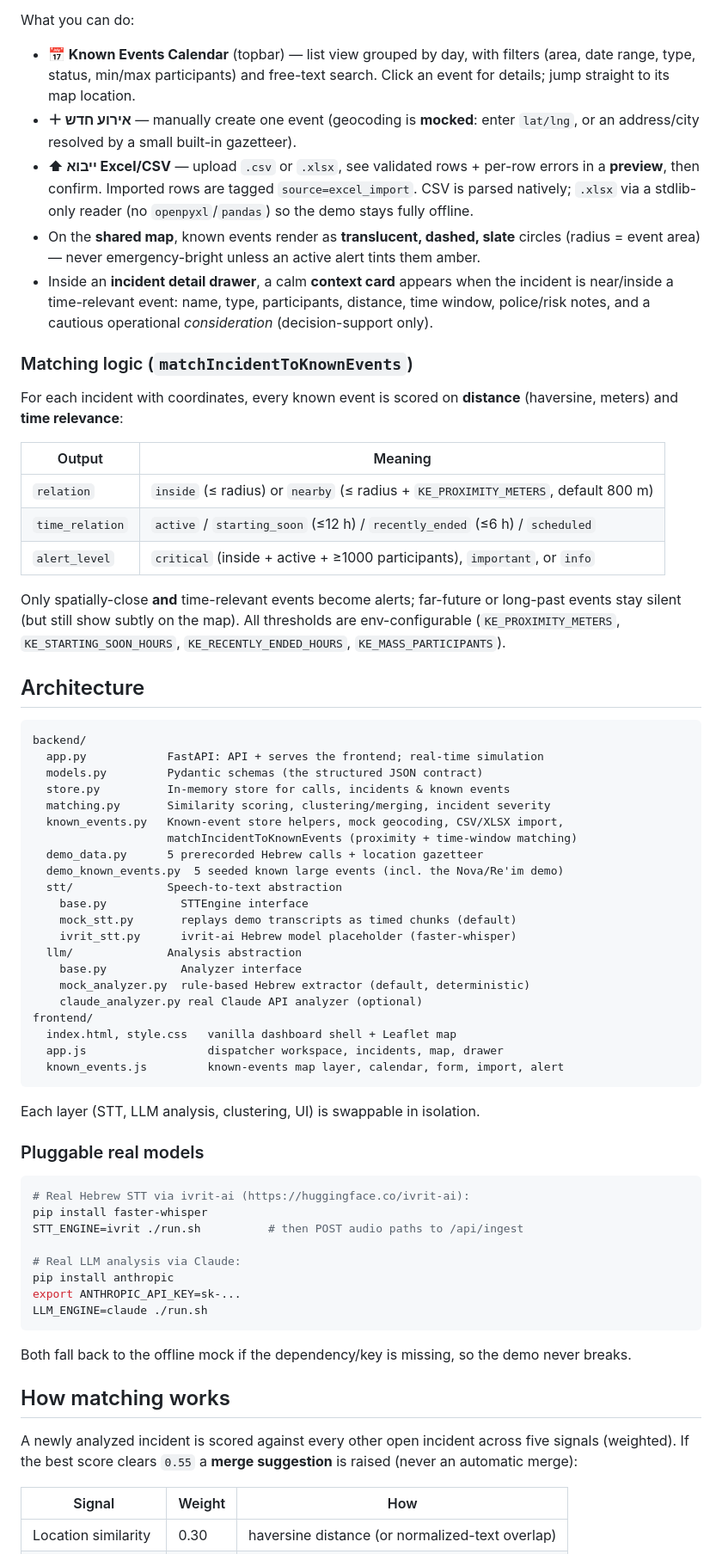
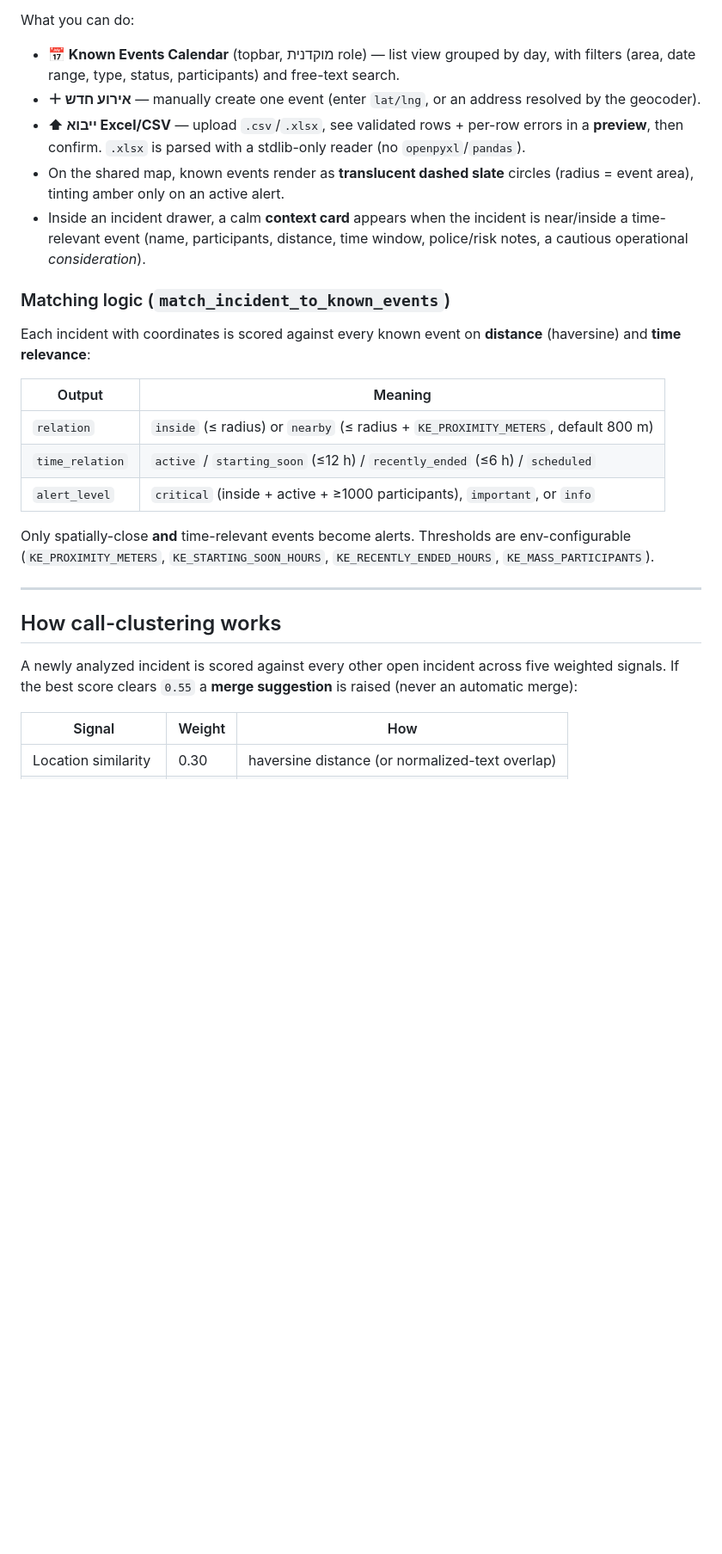
Before and after one commit to bbdaria/PillarOfFire, a Markdown page: README.md, the part around one of its changes. Shown at 86% size. Rendered like a GitHub page; blank space fills up the shorter version.

````diff
--- a/README.md
+++ b/README.md
@@ -74,27 +113,23 @@ Three concepts are kept distinct:
 
 What you can do:
 
-- **📅 Known Events Calendar** (topbar) — list view grouped by day, with filters
-  (area, date range, type, status, min/max participants) and free-text search.
-  Click an event for details; jump straight to its map location.
-- **＋ אירוע חדש** — manually create one event (geocoding is **mocked**: enter
-  `lat/lng`, or an address/city resolved by a small built-in gazetteer).
-- **⬆ ייבוא Excel/CSV** — upload `.csv` or `.xlsx`, see validated rows + per-row
-  errors in a **preview**, then confirm. Imported rows are tagged
-  `source=excel_import`. CSV is parsed natively; `.xlsx` via a stdlib-only reader
-  (no `openpyxl`/`pandas`) so the demo stays fully offline.
-- On the **shared map**, known events render as **translucent, dashed, slate**
-  circles (radius = event area) — never emergency-bright unless an active alert
-  tints them amber.
-- Inside an **incident detail drawer**, a calm **context card** appears when the
-  incident is near/inside a time-relevant event: name, type, participants,
-  distance, time window, police/risk notes, and a cautious operational
-  *consideration* (decision-support only).
+- **📅 Known Events Calendar** (topbar, מוקדנית role) — list view grouped by day, with
+  filters (area, date range, type, status, participants) and free-text search.
+- **＋ אירוע חדש** — manually create one event (enter `lat/lng`, or an address resolved
+  by the geocoder).
+- **⬆ ייבוא Excel/CSV** — upload `.csv`/`.xlsx`, see validated rows + per-row errors in a
+  **preview**, then confirm. `.xlsx` is parsed with a stdlib-only reader (no
+  `openpyxl`/`pandas`).
+- On the shared map, known events render as **translucent dashed slate** circles
+  (radius = event area), tinting amber only on an active alert.
+- Inside an incident drawer, a calm **context card** appears when the incident is
+  near/inside a time-relevant event (name, participants, distance, time window,
+  police/risk notes, a cautious operational *consideration*).
 
-### Matching logic (`matchIncidentToKnownEvents`)
+### Matching logic (`match_incident_to_known_events`)
 
-For each incident with coordinates, every known event is scored on **distance**
-(haversine, meters) and **time relevance**:
+Each incident with coordinates is scored against every known event on **distance**
+(haversine) and **time relevance**:
 
 | Output | Meaning |
 |--------|---------|
@@ -102,60 +137,17 @@ For each incident with coordinates, every known event is scored on **distance**
 | `time_relation` | `active` / `starting_soon` (≤12 h) / `recently_ended` (≤6 h) / `scheduled` |
 | `alert_level` | `critical` (inside + active + ≥1000 participants), `important`, or `info` |
 
-Only spatially-close **and** time-relevant events become alerts; far-future or
-long-past events stay silent (but still show subtly on the map). All thresholds
-are env-configurable (`KE_PROXIMITY_METERS`, `KE_STARTING_SOON_HOURS`,
+Only spatially-close **and** time-relevant events become alerts. Thresholds are
+env-configurable (`KE_PROXIMITY_METERS`, `KE_STARTING_SOON_HOURS`,
 `KE_RECENTLY_ENDED_HOURS`, `KE_MASS_PARTICIPANTS`).
 
-## Architecture
+---
 
-```
-backend/
-  app.py            FastAPI: API + serves the frontend; real-time simulation
-  models.py         Pydantic schemas (the structured JSON contract)
-  store.py          In-memory store for calls, incidents & known events
-  matching.py       Similarity scoring, clustering/merging, incident severity
-  known_events.py   Known-event store helpers, mock geocoding, CSV/XLSX import,
-                    matchIncidentToKnownEvents (proximity + time-window matching)
-  demo_data.py      5 prerecorded Hebrew calls + location gazetteer
-  demo_known_events.py  5 seeded known large events (incl. the Nova/Re'im demo)
-  stt/              Speech-to-text abstraction
-    base.py           STTEngine interface
-    mock_stt.py       replays demo transcripts as timed chunks (default)
-    ivrit_stt.py      ivrit-ai Hebrew model placeholder (faster-whisper)
-  llm/              Analysis abstraction
-    base.py           Analyzer interface
-    mock_analyzer.py  rule-based Hebrew extractor (default, deterministic)
-    claude_analyzer.py real Claude API analyzer (optional)
-frontend/
-  index.html, style.css   vanilla dashboard shell + Leaflet map
-  app.js                  dispatcher workspace, incidents, map, drawer
-  known_events.js         known-events map layer, calendar, form, import, alert
-```
+## How call-clustering works
 
-Each layer (STT, LLM analysis, clustering, UI) is swappable in isolation.
-
-### Pluggable real models
-
-```bash
-# Real Hebrew STT via ivrit-ai (https://huggingface.co/ivrit-ai):
-pip install faster-whisper
-STT_ENGINE=ivrit ./run.sh          # then POST audio paths to /api/ingest
-
-# Real LLM analysis via Claude:
-pip install anthropic
-export ANTHROPIC_API_KEY=sk-...
-LLM_ENGINE=claude ./run.sh
-```
-
-Both fall back to the offline mock if the dependency/key is missing, so the demo
-never breaks.
-
-## How matching works
-
-A newly analyzed incident is scored against every other open incident across
-five signals (weighted). If the best score clears `0.55` a **merge suggestion**
-is raised (never an automatic merge):
+A newly analyzed incident is scored against every other open incident across five
+weighted signals. If the best score clears `0.55` a **merge suggestion** is raised
+(never an automatic merge):
 
 | Signal | Weight | How |
 |--------|--------|-----|
````
Also changed, not shown: other parts of README.md (+162 -59 lines).
